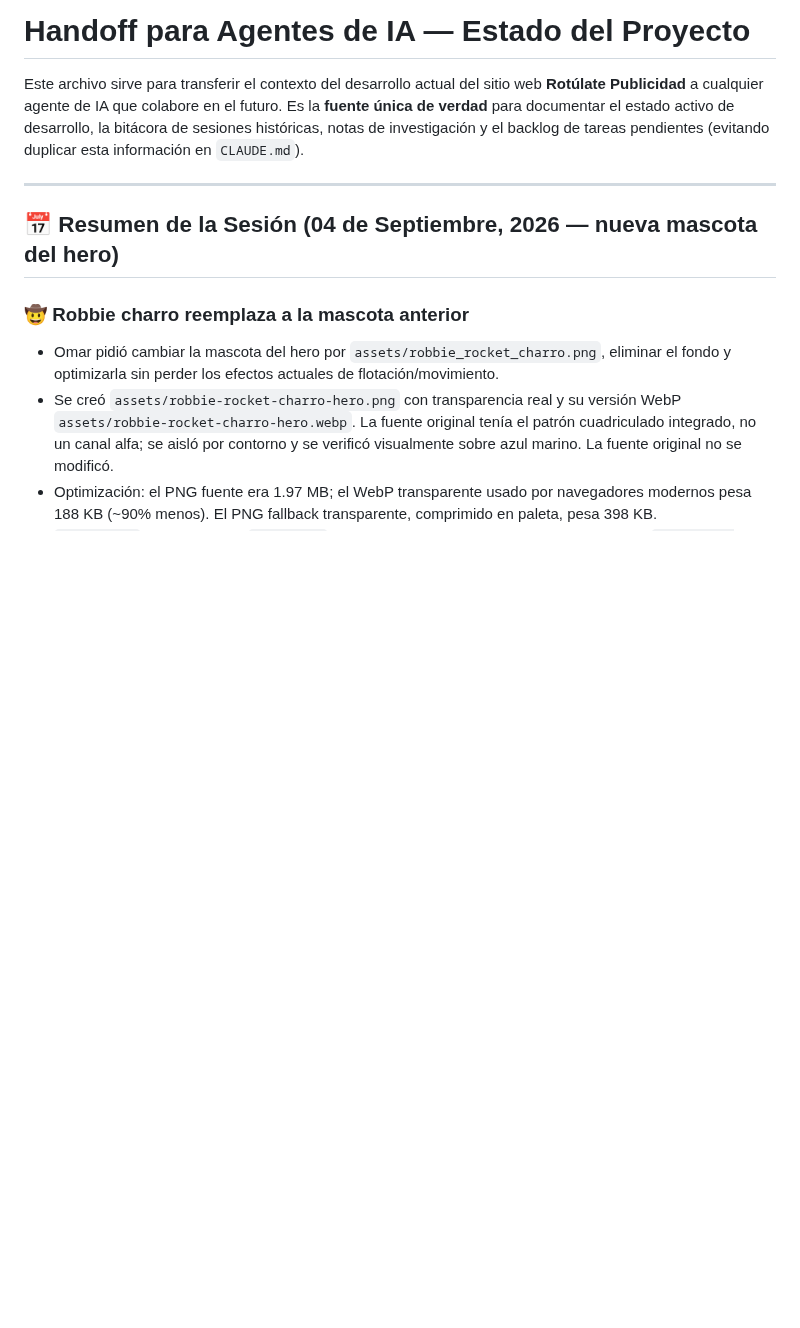
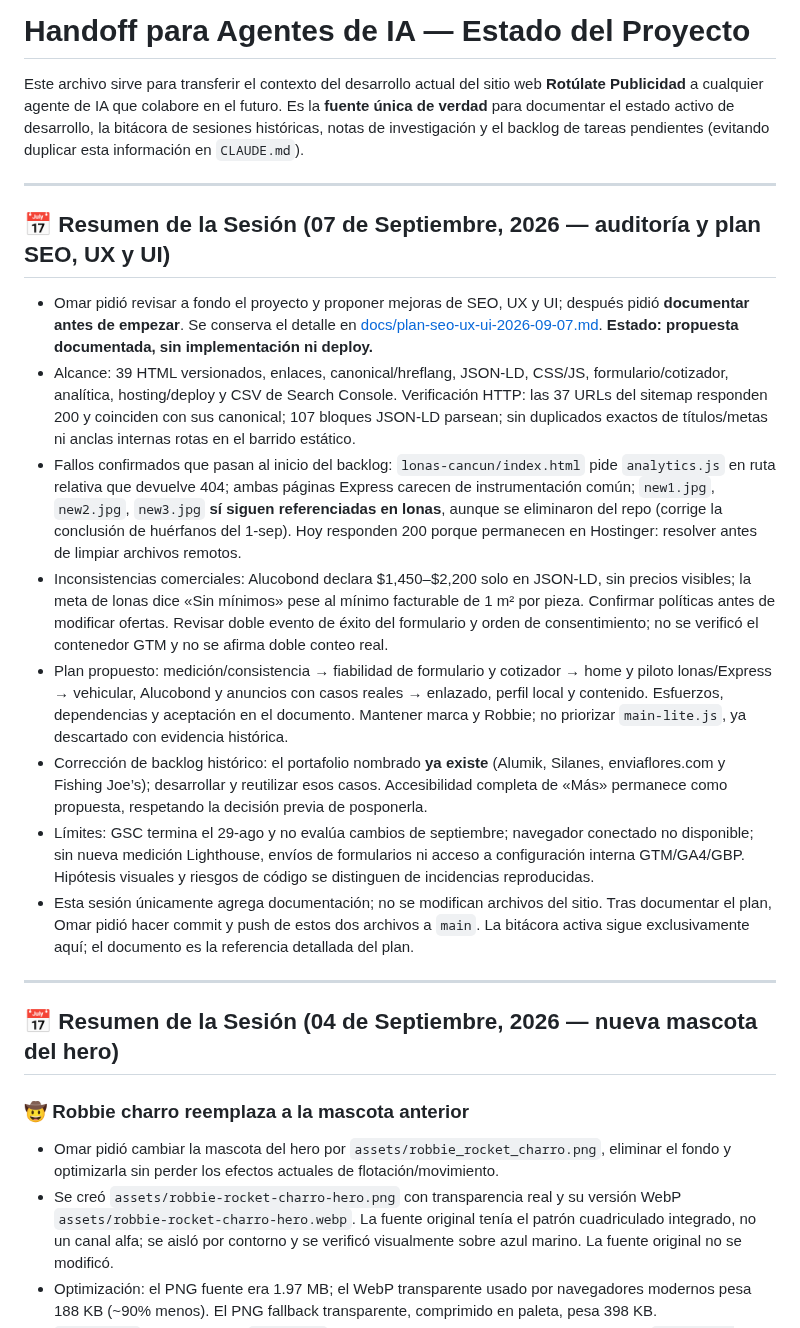
Before and after one commit to omarellano/rotulate-publicidad-website, a Markdown page: agents.md, the part around the change. Rendered like a GitHub page; blank space fills up the shorter version.

Commit message:
docs: document SEO UX and UI audit and improvement plan

```diff
--- a/agents.md
+++ b/agents.md
@@ -1,6 +1,18 @@
 # Handoff para Agentes de IA — Estado del Proyecto
 
 Este archivo sirve para transferir el contexto del desarrollo actual del sitio web **Rotúlate Publicidad** a cualquier agente de IA que colabore en el futuro. Es la **fuente única de verdad** para documentar el estado activo de desarrollo, la bitácora de sesiones históricas, notas de investigación y el backlog de tareas pendientes (evitando duplicar esta información en `CLAUDE.md`).
+
+---
+## 📅 Resumen de la Sesión (07 de Septiembre, 2026 — auditoría y plan SEO, UX y UI)
+
+* Omar pidió revisar a fondo el proyecto y proponer mejoras de SEO, UX y UI; después pidió **documentar antes de empezar**. Se conserva el detalle en [docs/plan-seo-ux-ui-2026-09-07.md](docs/plan-seo-ux-ui-2026-09-07.md). **Estado: propuesta documentada, sin implementación ni deploy.**
+* Alcance: 39 HTML versionados, enlaces, canonical/hreflang, JSON-LD, CSS/JS, formulario/cotizador, analítica, hosting/deploy y CSV de Search Console. Verificación HTTP: las 37 URLs del sitemap responden 200 y coinciden con sus canonical; 107 bloques JSON-LD parsean; sin duplicados exactos de títulos/metas ni anclas internas rotas en el barrido estático.
+* Fallos confirmados que pasan al inicio del backlog: `lonas-cancun/index.html` pide `analytics.js` en ruta relativa que devuelve 404; ambas páginas Express carecen de instrumentación común; `new1.jpg`, `new2.jpg`, `new3.jpg` **sí siguen referenciadas en lonas**, aunque se eliminaron del repo (corrige la conclusión de huérfanos del 1-sep). Hoy responden 200 porque permanecen en Hostinger: resolver antes de limpiar archivos remotos.
+* Inconsistencias comerciales: Alucobond declara $1,450–$2,200 solo en JSON-LD, sin precios visibles; la meta de lonas dice «Sin mínimos» pese al mínimo facturable de 1 m² por pieza. Confirmar políticas antes de modificar ofertas. Revisar doble evento de éxito del formulario y orden de consentimiento; no se verificó el contenedor GTM y no se afirma doble conteo real.
+* Plan propuesto: medición/consistencia → fiabilidad de formulario y cotizador → home y piloto lonas/Express → vehicular, Alucobond y anuncios con casos reales → enlazado, perfil local y contenido. Esfuerzos, dependencias y aceptación en el documento. Mantener marca y Robbie; no priorizar `main-lite.js`, ya descartado con evidencia histórica.
+* Corrección de backlog histórico: el portafolio nombrado **ya existe** (Alumik, Silanes, enviaflores.com y Fishing Joe’s); desarrollar y reutilizar esos casos. Accesibilidad completa de «Más» permanece como propuesta, respetando la decisión previa de posponerla.
+* Límites: GSC termina el 29-ago y no evalúa cambios de septiembre; navegador conectado no disponible; sin nueva medición Lighthouse, envíos de formularios ni acceso a configuración interna GTM/GA4/GBP. Hipótesis visuales y riesgos de código se distinguen de incidencias reproducidas.
+* Esta sesión únicamente agrega documentación; no se modifican archivos del sitio. Tras documentar el plan, Omar pidió hacer commit y push de estos dos archivos a `main`. La bitácora activa sigue exclusivamente aquí; el documento es la referencia detallada del plan.
 
 ---
 ## 📅 Resumen de la Sesión (04 de Septiembre, 2026 — nueva mascota del hero)
```
Also changed, not shown: docs/plan-seo-ux-ui-2026-09-07.md (added, +210 -0 lines).
